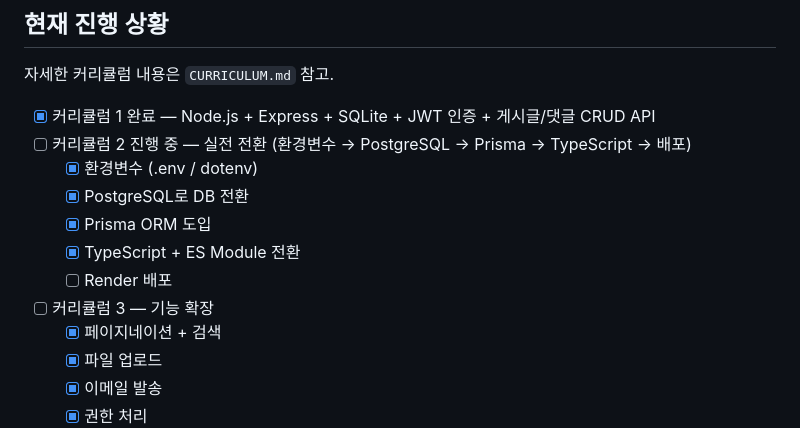
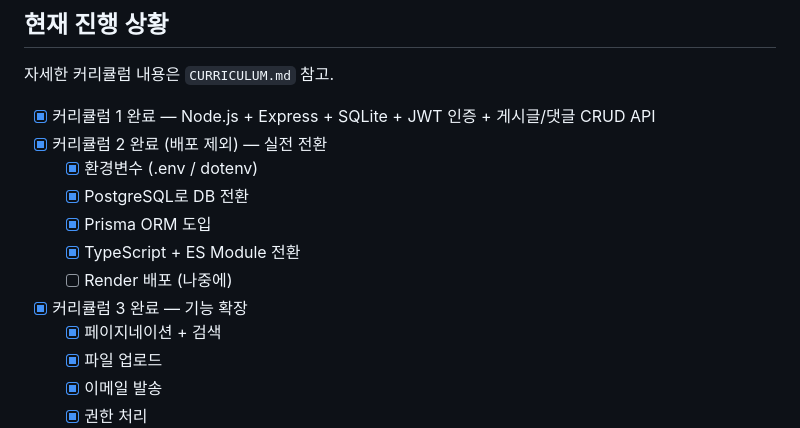
Before and after one commit to Seokho0120/backend-study, a Markdown page: CLAUDE.md, the part around the change. Rendered like a GitHub page.

Commit message:
docs: 커리큘럼 2, 3 완료 상태 업데이트
Co-Authored-By: Claude Sonnet 4.6 <noreply@anthropic.com>

```diff
--- a/CLAUDE.md
+++ b/CLAUDE.md
@@ -11,13 +11,13 @@
 자세한 커리큘럼 내용은 `CURRICULUM.md` 참고.
 
 - [x] 커리큘럼 1 완료 — Node.js + Express + SQLite + JWT 인증 + 게시글/댓글 CRUD API
-- [ ] 커리큘럼 2 진행 중 — 실전 전환 (환경변수 → PostgreSQL → Prisma → TypeScript → 배포)
+- [x] 커리큘럼 2 완료 (배포 제외) — 실전 전환
   - [x] 환경변수 (.env / dotenv)
   - [x] PostgreSQL로 DB 전환
   - [x] Prisma ORM 도입
   - [x] TypeScript + ES Module 전환
-  - [ ] Render 배포
-- [ ] 커리큘럼 3 — 기능 확장
+  - [ ] Render 배포 (나중에)
+- [x] 커리큘럼 3 완료 — 기능 확장
   - [x] 페이지네이션 + 검색
   - [x] 파일 업로드
   - [x] 이메일 발송
```
Also changed, not shown: CURRICULUM.md (+3 -3 lines).
